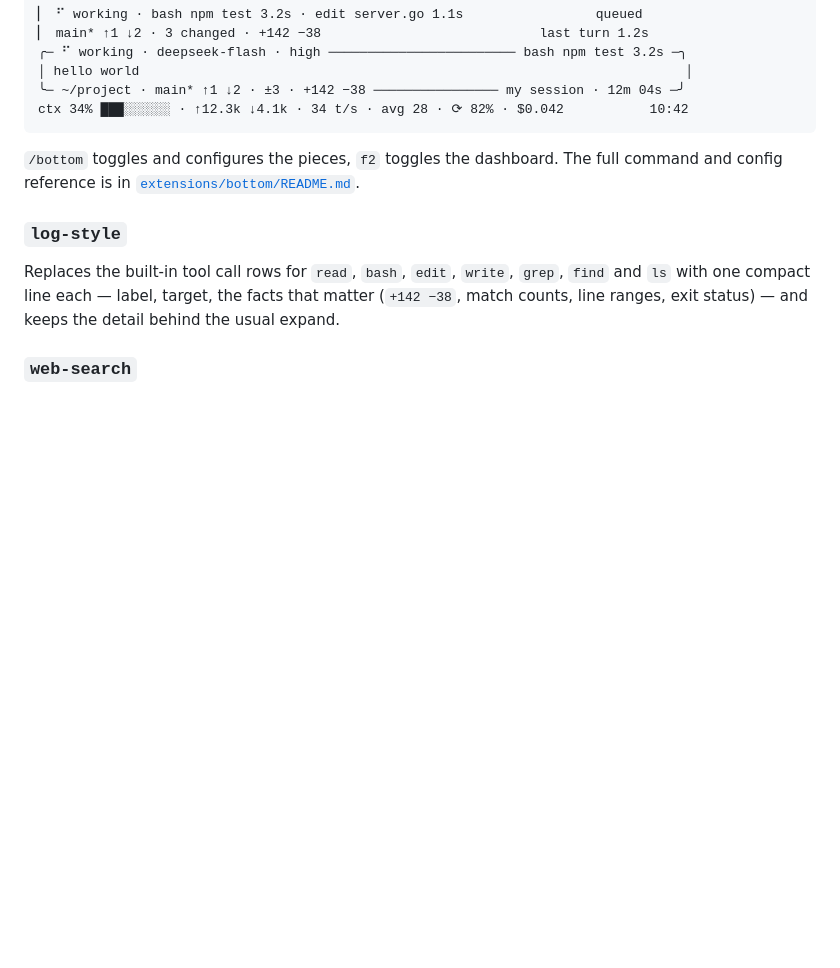
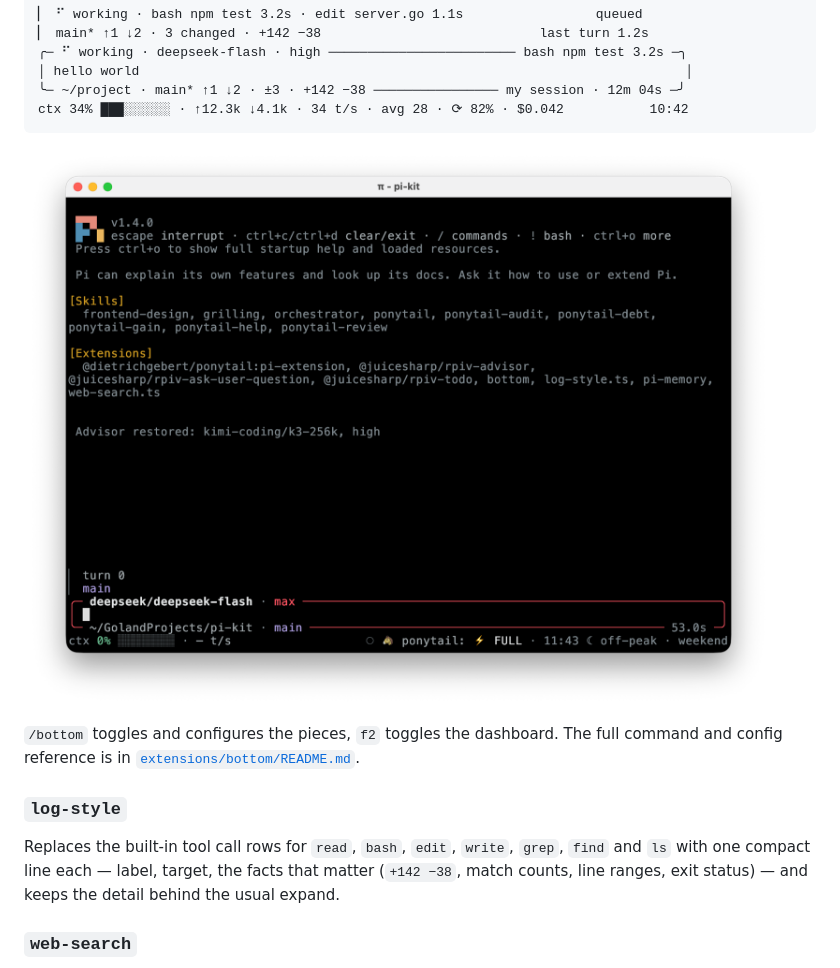
Before and after one commit to edmand46/pi-kit, a Markdown page: README.md, the part around the change. Rendered like a GitHub page; pictures changed too: assets/bottom.png (added); blank space fills up the shorter version.

Commit message:
docs: add a screenshot of the bottom chrome

````diff
--- a/README.md
+++ b/README.md
@@ -37,6 +37,8 @@ than 30 rows.
 ╰─ ~/project · main* ↑1 ↓2 · ±3 · +142 −38 ──────────────── my session · 12m 04s ─╯
 ctx 34% ███░░░░░░ · ↑12.3k ↓4.1k · 34 t/s · avg 28 · ⟳ 82% · $0.042           10:42
 ```
+
+![bottom chrome in pi](assets/bottom.png)
 
 `/bottom` toggles and configures the pieces, `f2` toggles the dashboard. The full command and
 config reference is in [`extensions/bottom/README.md`](extensions/bottom/README.md).
````
Also changed, not shown: 1 other file.
